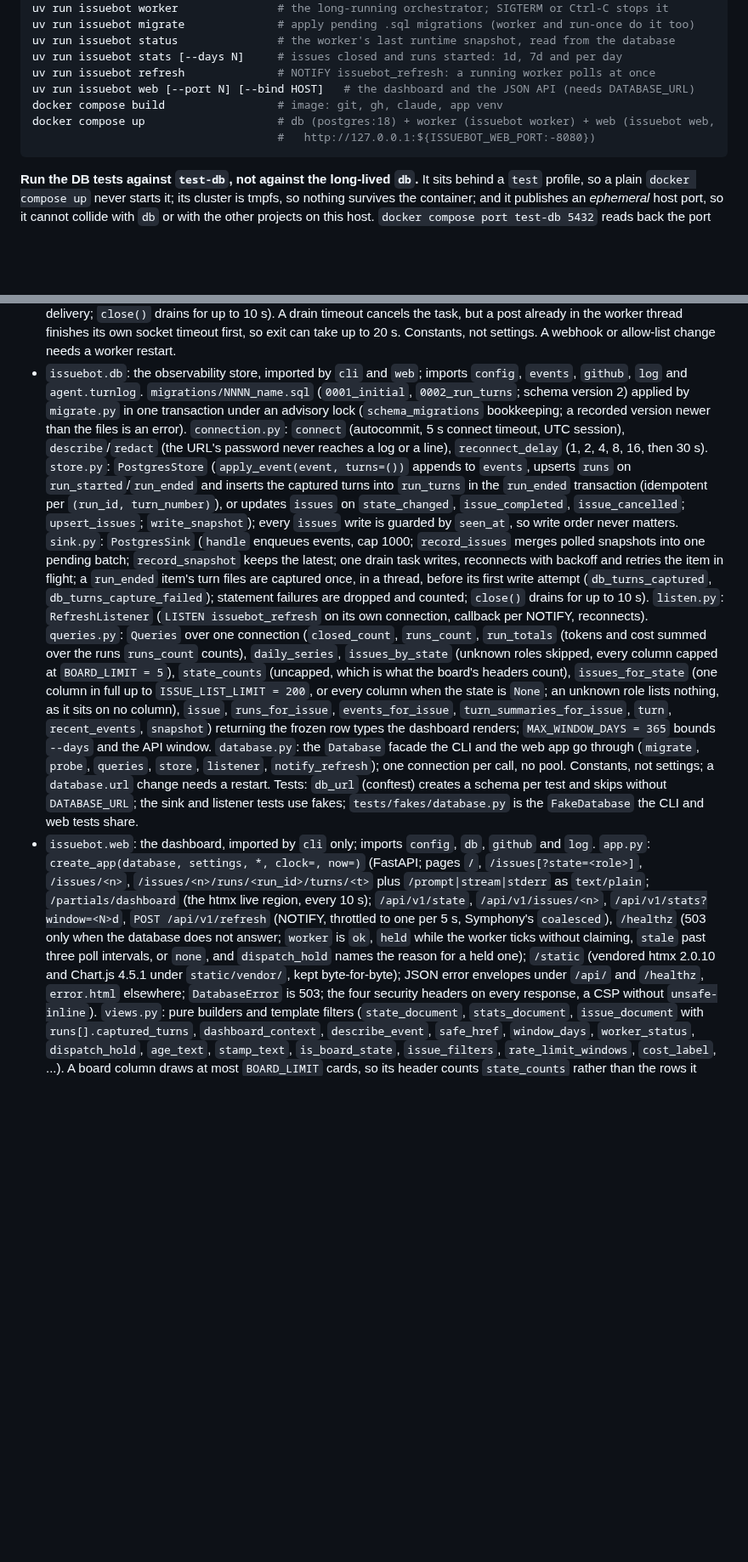
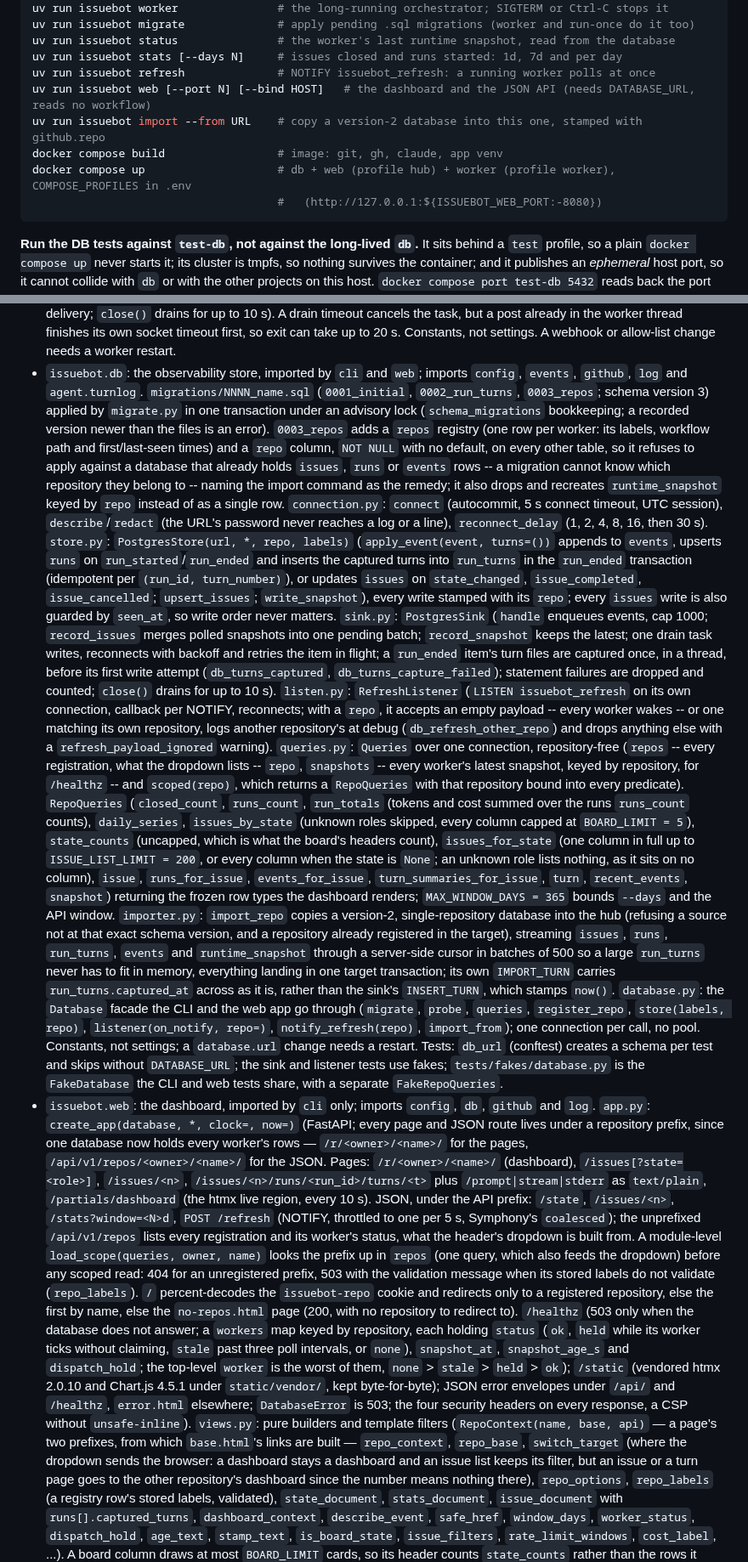
Before and after one commit to jleavers/issuebot, a Markdown page: CLAUDE.md, 2 parts joined by grey strips. Shown at 85% size. GitHub-like rendering; blank space fills up the shorter version.

````diff
--- a/CLAUDE.md
+++ b/CLAUDE.md
@@ -26,10 +26,11 @@ uv run issuebot migrate              # apply pending .sql migrations (worker and
 uv run issuebot status               # the worker's last runtime snapshot, read from the database
 uv run issuebot stats [--days N]     # issues closed and runs started: 1d, 7d and per day
 uv run issuebot refresh              # NOTIFY issuebot_refresh: a running worker polls at once
-uv run issuebot web [--port N] [--bind HOST]   # the dashboard and the JSON API (needs DATABASE_URL)
+uv run issuebot web [--port N] [--bind HOST]   # the dashboard and the JSON API (needs DATABASE_URL, reads no workflow)
+uv run issuebot import --from URL    # copy a version-2 database into this one, stamped with github.repo
 docker compose build                 # image: git, gh, claude, app venv
-docker compose up                    # db (postgres:18) + worker (issuebot worker) + web (issuebot web,
-                                     #   http://127.0.0.1:${ISSUEBOT_WEB_PORT:-8080})
+docker compose up                    # db + web (profile hub) + worker (profile worker), COMPOSE_PROFILES in .env
+                                     #   (http://127.0.0.1:${ISSUEBOT_WEB_PORT:-8080})
 ```
 
 **Run the DB tests against `test-db`, not against the long-lived `db`.** It sits behind a
@@ -242,22 +243,35 @@ floor, not the shipped version, and moves by hand.
   webhook or allow-list change needs a worker restart.
 - `issuebot.db`: the observability store, imported by `cli` and `web`; imports `config`,
   `events`, `github`, `log` and `agent.turnlog`. `migrations/NNNN_name.sql` (`0001_initial`,
-  `0002_run_turns`; schema version 2) applied by `migrate.py` in one transaction under an advisory lock
-  (`schema_migrations` bookkeeping; a recorded version newer than the files is an error).
+  `0002_run_turns`, `0003_repos`; schema version 3) applied by `migrate.py` in one transaction
+  under an advisory lock (`schema_migrations` bookkeeping; a recorded version newer than the
+  files is an error). `0003_repos` adds a `repos` registry (one row per worker: its labels,
+  workflow path and first/last-seen times) and a `repo` column, `NOT NULL` with no default, on
+  every other table, so it refuses to apply against a database that already holds `issues`,
+  `runs` or `events` rows -- a migration cannot know which repository they belong to -- naming
+  the import command as the remedy; it also drops and recreates `runtime_snapshot` keyed by
+  `repo` instead of as a single row.
   `connection.py`: `connect` (autocommit, 5 s connect timeout, UTC session), `describe`/`redact`
   (the URL's password never reaches a log or a line), `reconnect_delay` (1, 2, 4, 8, 16, then
-  30 s). `store.py`: `PostgresStore` (`apply_event(event, turns=())` appends to `events`, upserts
-  `runs` on `run_started`/`run_ended` and inserts the captured turns into `run_turns` in the
-  `run_ended` transaction (idempotent per `(run_id, turn_number)`), or updates `issues` on
-  `state_changed`, `issue_completed`, `issue_cancelled`; `upsert_issues`; `write_snapshot`);
-  every `issues` write is guarded by `seen_at`, so write order never matters. `sink.py`:
+  30 s). `store.py`: `PostgresStore(url, *, repo, labels)` (`apply_event(event, turns=())`
+  appends to `events`, upserts `runs` on `run_started`/`run_ended` and inserts the captured
+  turns into `run_turns` in the `run_ended` transaction (idempotent per `(run_id, turn_number)`),
+  or updates `issues` on `state_changed`, `issue_completed`, `issue_cancelled`; `upsert_issues`;
+  `write_snapshot`), every write stamped with its `repo`; every `issues` write is also guarded
+  by `seen_at`, so write order never matters. `sink.py`:
   `PostgresSink` (`handle` enqueues events, cap 1000; `record_issues` merges polled snapshots
   into one pending batch; `record_snapshot` keeps the latest; one drain task writes, reconnects
   with backoff and retries the item in flight; a `run_ended` item's turn files are captured
   once, in a thread, before its first write attempt (`db_turns_captured`,
   `db_turns_capture_failed`); statement failures are dropped and counted; `close()` drains for
   up to 10 s). `listen.py`: `RefreshListener` (`LISTEN issuebot_refresh` on its own connection,
-  callback per NOTIFY, reconnects). `queries.py`: `Queries` over one connection (`closed_count`,
+  callback per NOTIFY, reconnects; with a `repo`, it accepts an empty payload -- every worker
+  wakes -- or one matching its own repository, logs another repository's at debug
+  (`db_refresh_other_repo`) and drops anything else with a `refresh_payload_ignored` warning).
+  `queries.py`: `Queries` over one connection, repository-free (`repos` -- every registration,
+  what the dropdown lists -- `repo`, `snapshots` -- every worker's latest snapshot, keyed by
+  repository, for `/healthz` -- and `scoped(repo)`, which returns a `RepoQueries` with that
+  repository bound into every predicate). `RepoQueries` (`closed_count`,
   `runs_count`, `run_totals` (tokens and cost summed over the runs `runs_count` counts),
   `daily_series`, `issues_by_state` (unknown roles skipped, every column capped at
   `BOARD_LIMIT = 5`), `state_counts` (uncapped, which is what the board's headers count),
@@ -265,24 +279,48 @@ floor, not the shipped version, and moves by hand.
   when the state is `None`; an unknown role lists nothing, as it sits on no column),
   `issue`, `runs_for_issue`, `events_for_issue`, `turn_summaries_for_issue`, `turn`,
   `recent_events`, `snapshot`) returning the frozen row types the dashboard renders;
-  `MAX_WINDOW_DAYS = 365` bounds `--days` and the API window. `database.py`: the `Database`
-  facade the CLI and the web app go through (`migrate`, `probe`, `queries`, `store`, `listener`,
-  `notify_refresh`); one connection per call, no pool. Constants, not settings; a `database.url`
+  `MAX_WINDOW_DAYS = 365` bounds `--days` and the API window. `importer.py`: `import_repo`
+  copies a version-2, single-repository database into the hub (refusing a source not at that
+  exact schema version, and a repository already registered in the target), streaming `issues`,
+  `runs`, `run_turns`, `events` and `runtime_snapshot` through a server-side cursor in batches
+  of 500 so a large `run_turns` never has to fit in memory, everything landing in one target
+  transaction; its own `IMPORT_TURN` carries `run_turns.captured_at` across as it is, rather
+  than the sink's `INSERT_TURN`, which stamps `now()`. `database.py`: the `Database`
+  facade the CLI and the web app go through (`migrate`, `probe`, `queries`, `register_repo`,
+  `store(labels, repo)`, `listener(on_notify, repo=)`, `notify_refresh(repo)`, `import_from`);
+  one connection per call, no pool. Constants, not settings; a `database.url`
   change needs a restart. Tests: `db_url` (conftest) creates a schema per test and skips without
   `DATABASE_URL`; the sink and listener tests use fakes; `tests/fakes/database.py` is the
-  `FakeDatabase` the CLI and web tests share.
+  `FakeDatabase` the CLI and web tests share, with a separate `FakeRepoQueries`.
 - `issuebot.web`: the dashboard, imported by `cli` only; imports `config`, `db`, `github` and
-  `log`. `app.py`: `create_app(database, settings, *, clock=, now=)` (FastAPI; pages `/`,
-  `/issues[?state=<role>]`, `/issues/<n>`, `/issues/<n>/runs/<run_id>/turns/<t>` plus
-  `/prompt|stream|stderr` as `text/plain`; `/partials/dashboard` (the htmx live region, every 10 s); `/api/v1/state`,
-  `/api/v1/issues/<n>`, `/api/v1/stats?window=<N>d`, `POST /api/v1/refresh` (NOTIFY, throttled to
-  one per 5 s, Symphony's `coalesced`), `/healthz` (503 only when the database does not answer;
-  `worker` is `ok`, `held` while the worker ticks without claiming, `stale` past three poll
-  intervals, or `none`, and `dispatch_hold` names the reason for a held one); `/static` (vendored htmx
-  2.0.10 and Chart.js 4.5.1 under `static/vendor/`, kept byte-for-byte); JSON error envelopes
-  under `/api/` and `/healthz`, `error.html` elsewhere; `DatabaseError` is 503; the four
-  security headers on every response, a CSP without `unsafe-inline`). `views.py`: pure builders
-  and template filters (`state_document`, `stats_document`, `issue_document` with
+  `log`. `app.py`: `create_app(database, *, clock=, now=)` (FastAPI; every page and JSON route
+  lives under a repository prefix, since one database now holds every worker's rows —
+  `/r/<owner>/<name>/` for the pages, `/api/v1/repos/<owner>/<name>/` for the JSON. Pages:
+  `/r/<owner>/<name>/` (dashboard), `/issues[?state=<role>]`, `/issues/<n>`,
+  `/issues/<n>/runs/<run_id>/turns/<t>` plus `/prompt|stream|stderr` as `text/plain`,
+  `/partials/dashboard` (the htmx live region, every 10 s). JSON, under the API prefix:
+  `/state`, `/issues/<n>`, `/stats?window=<N>d`, `POST /refresh` (NOTIFY, throttled to one per
+  5 s, Symphony's `coalesced`); the unprefixed `/api/v1/repos` lists every registration and its
+  worker's status, what the header's dropdown is built from. A module-level
+  `load_scope(queries, owner, name)` looks the prefix up in `repos` (one query, which also
+  feeds the dropdown) before any scoped read: 404 for an unregistered prefix, 503 with the
+  validation message when its stored labels do not validate (`repo_labels`). `/`
+  percent-decodes the `issuebot-repo` cookie and redirects only to a registered repository,
+  else the first by name, else the `no-repos.html` page (200, with no repository to redirect
+  to). `/healthz` (503 only when the database does not answer; a `workers` map keyed by
+  repository, each holding `status` (`ok`, `held` while its worker ticks without claiming,
+  `stale` past three poll intervals, or `none`), `snapshot_at`, `snapshot_age_s` and
+  `dispatch_hold`; the top-level `worker` is the worst of them, `none` > `stale` > `held` >
+  `ok`); `/static` (vendored htmx 2.0.10 and Chart.js 4.5.1 under `static/vendor/`, kept
+  byte-for-byte); JSON error envelopes under `/api/` and `/healthz`, `error.html` elsewhere;
+  `DatabaseError` is 503; the four security headers on every response, a CSP without
+  `unsafe-inline`). `views.py`: pure builders
+  and template filters (`RepoContext(name, base, api)` — a page's two prefixes, from which
+  `base.html`'s links are built — `repo_context`, `repo_base`, `switch_target` (where the
+  dropdown sends the browser: a dashboard stays a dashboard and an issue list keeps its filter,
+  but an issue or a turn page goes to the other repository's dashboard since the number means
+  nothing there), `repo_options`, `repo_labels` (a registry row's stored labels, validated),
+  `state_document`, `stats_document`, `issue_document` with
   `runs[].captured_turns`, `dashboard_context`, `describe_event`, `safe_href`, `window_days`,
   `worker_status`, `dispatch_hold`, `age_text`, `stamp_text`, `is_board_state`,
   `issue_filters`, `rate_limit_windows`, `cost_label`, ...). A board column draws at most `BOARD_LIMIT` cards, so its header
````
Also changed, not shown: other parts of CLAUDE.md (+34 -18 lines), README.md (+66 -47 lines), 1 other file.
